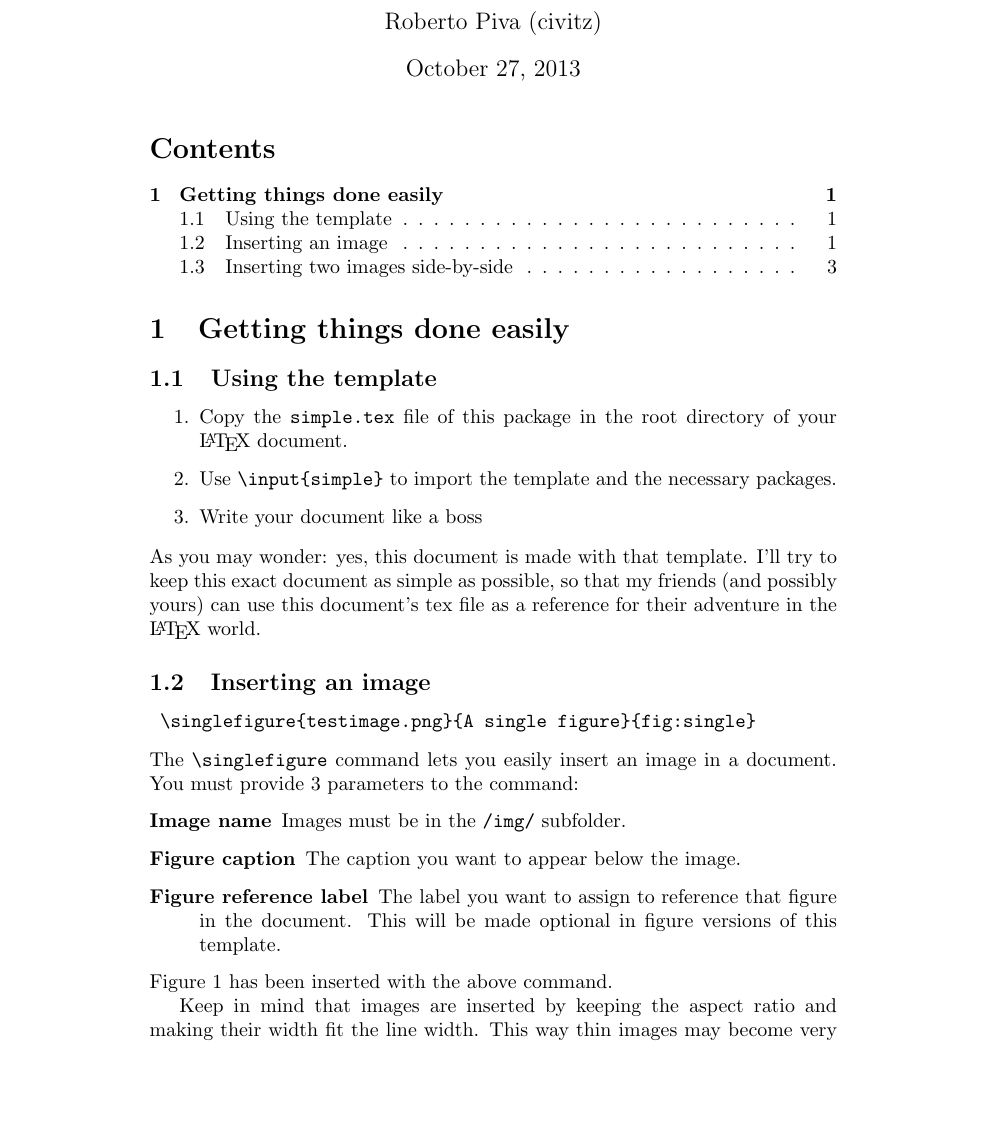
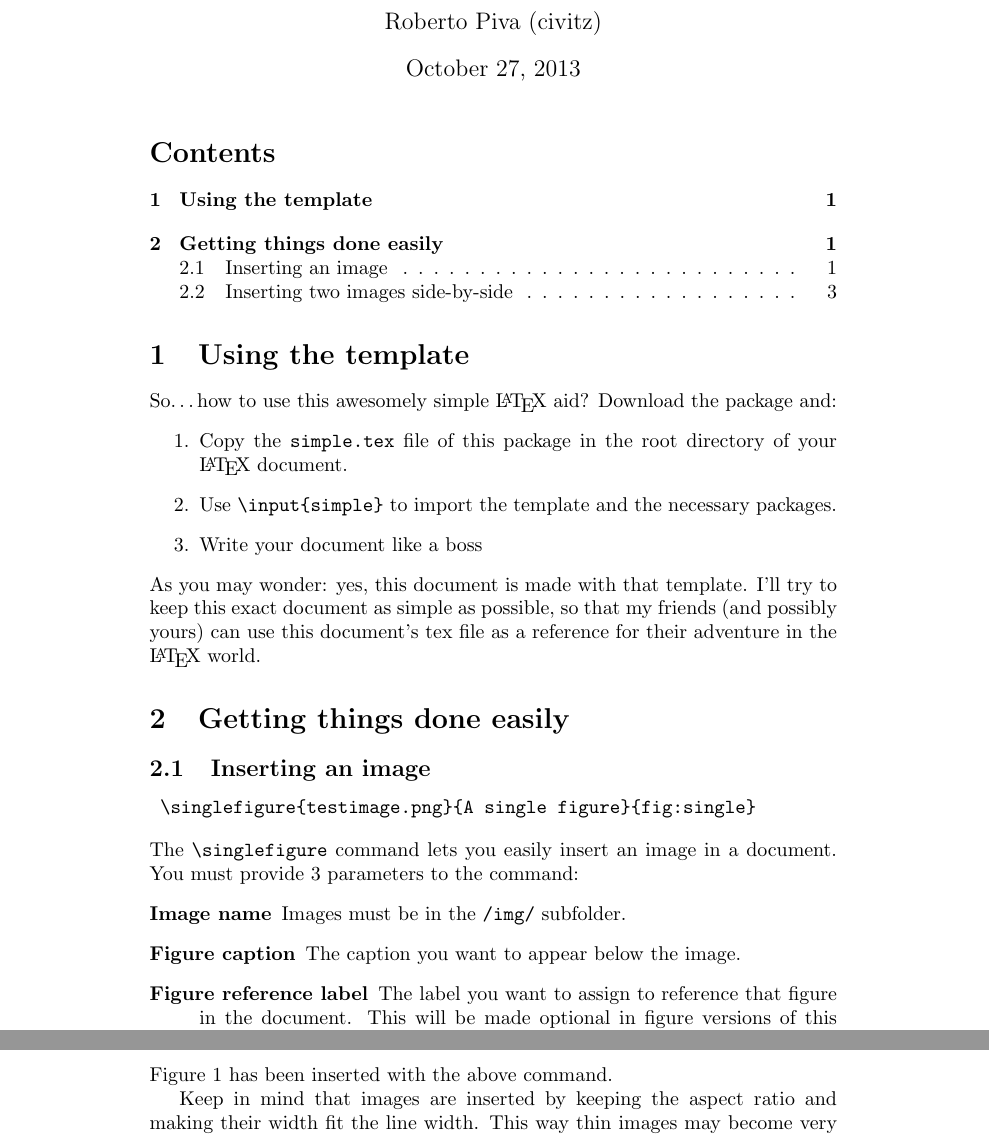
Before and after one commit to civitz/simple_latex, a LaTeX problem sheet (example.tex): part of page 1 of 3 before the commit and two parts of pages 1 and 3 of 3 after it, the two joined at a grey line, cut so that both start at the same text, the shorter picture padded with empty space. Compiled offline with pdfLaTeX.

Commit message:
Minor corrections
* modified sectioning

```diff
--- a/example.tex
+++ b/example.tex
@@ -11,9 +11,9 @@
 % Qui l'abstract
 % \end{abstract}
 \tableofcontents
-\section{Getting things done easily}
-\label{sec:gtde}
-\subsection{Using the template}
+
+\section{Using the template}
+So\dots how to use this awesomely simple \LaTeX{} aid? Download the package and:
 \begin{enumerate}
  \item Copy the \verb!simple.tex! file of this package in the root directory of your \LaTeX{} document.
  \item Use \verb!\input{simple}! to import the template and the necessary packages.
@@ -22,7 +22,8 @@
 As you may wonder: yes, this document is made with that template.
 I'll try to keep this exact document as simple as possible, so that my friends (and possibly yours)
 can use this document's tex file as a reference for their adventure in the \LaTeX{} world.
-
+\section{Getting things done easily}
+\label{sec:gtde}
 \subsection{Inserting an image}
 \begin{verbatim}
  \singlefigure{testimage.png}{A single figure}{fig:single}
```
